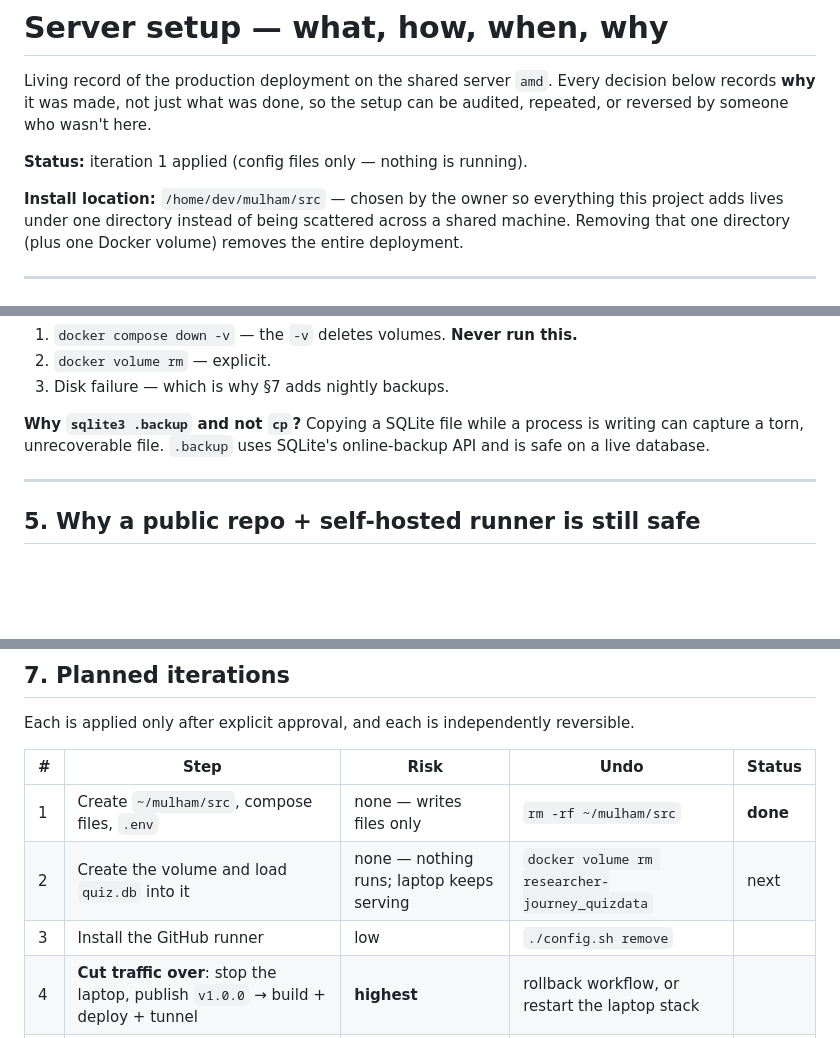
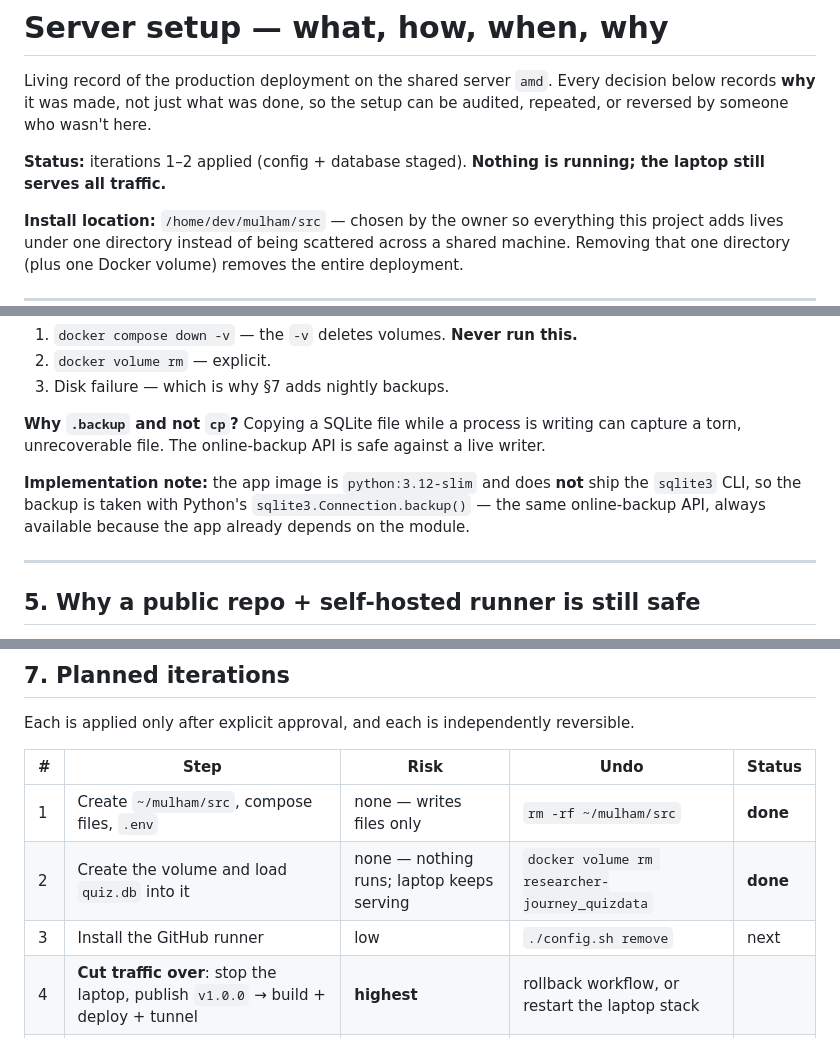
Before and after one commit to mulhamfetna/boundless-src-researcher-journey-game, a Markdown page: docs/SERVER-SETUP.md, 3 parts joined by grey strips. Drawn GitHub-style; blank space fills up the shorter version.

Commit message:
docs(ops): iteration 2 — database staged into the server volume
Loaded quiz.db into researcher-journey_quizdata via sqlite3.backup() (the
online-backup API; the app image has no sqlite3 CLI, so Python's binding is
used). Verified all 8 tables match the laptop exactly and integrity_check
passes. Transfer copies removed from both machines so no stray unprotected
database sits on the shared host.

```diff
--- a/docs/SERVER-SETUP.md
+++ b/docs/SERVER-SETUP.md
@@ -4,7 +4,8 @@ Living record of the production deployment on the shared server `amd`. Every dec
 records **why** it was made, not just what was done, so the setup can be audited, repeated, or
 reversed by someone who wasn't here.
 
-**Status:** iteration 1 applied (config files only — nothing is running).
+**Status:** iterations 1–2 applied (config + database staged). **Nothing is running; the
+laptop still serves all traffic.**
 
 **Install location:** `/home/dev/mulham/src` — chosen by the owner so everything this project adds
 lives under one directory instead of being scattered across a shared machine. Removing that one
@@ -139,8 +140,12 @@ named volume is managed by Docker, has no host-path dependency, and is untouched
 2. `docker volume rm` — explicit.
 3. Disk failure — which is why §7 adds nightly backups.
 
-**Why `sqlite3 .backup` and not `cp`?** Copying a SQLite file while a process is writing can capture
-a torn, unrecoverable file. `.backup` uses SQLite's online-backup API and is safe on a live database.
+**Why `.backup` and not `cp`?** Copying a SQLite file while a process is writing can capture a torn,
+unrecoverable file. The online-backup API is safe against a live writer.
+
+**Implementation note:** the app image is `python:3.12-slim` and does **not** ship the `sqlite3`
+CLI, so the backup is taken with Python's `sqlite3.Connection.backup()` — the same online-backup
+API, always available because the app already depends on the module.
 
 ---
 
@@ -186,8 +191,8 @@ Each is applied only after explicit approval, and each is independently reversib
 | # | Step | Risk | Undo | Status |
 |---|---|---|---|---|
 | 1 | Create `~/mulham/src`, compose files, `.env` | none — writes files only | `rm -rf ~/mulham/src` | **done** |
-| 2 | Create the volume and load `quiz.db` into it | none — nothing runs; laptop keeps serving | `docker volume rm researcher-journey_quizdata` | next |
-| 3 | Install the GitHub runner | low | `./config.sh remove` | |
+| 2 | Create the volume and load `quiz.db` into it | none — nothing runs; laptop keeps serving | `docker volume rm researcher-journey_quizdata` | **done** |
+| 3 | Install the GitHub runner | low | `./config.sh remove` | next |
 | 4 | **Cut traffic over**: stop the laptop, publish `v1.0.0` → build + deploy + tunnel | **highest** | rollback workflow, or restart the laptop stack | |
 | 5 | Nightly backup cron | none | `crontab -r` | |
 | 6 | Zenodo DOI + badge | none | — | |
```
Also changed, not shown: other parts of docs/SERVER-SETUP.md (+1 -0 lines).
